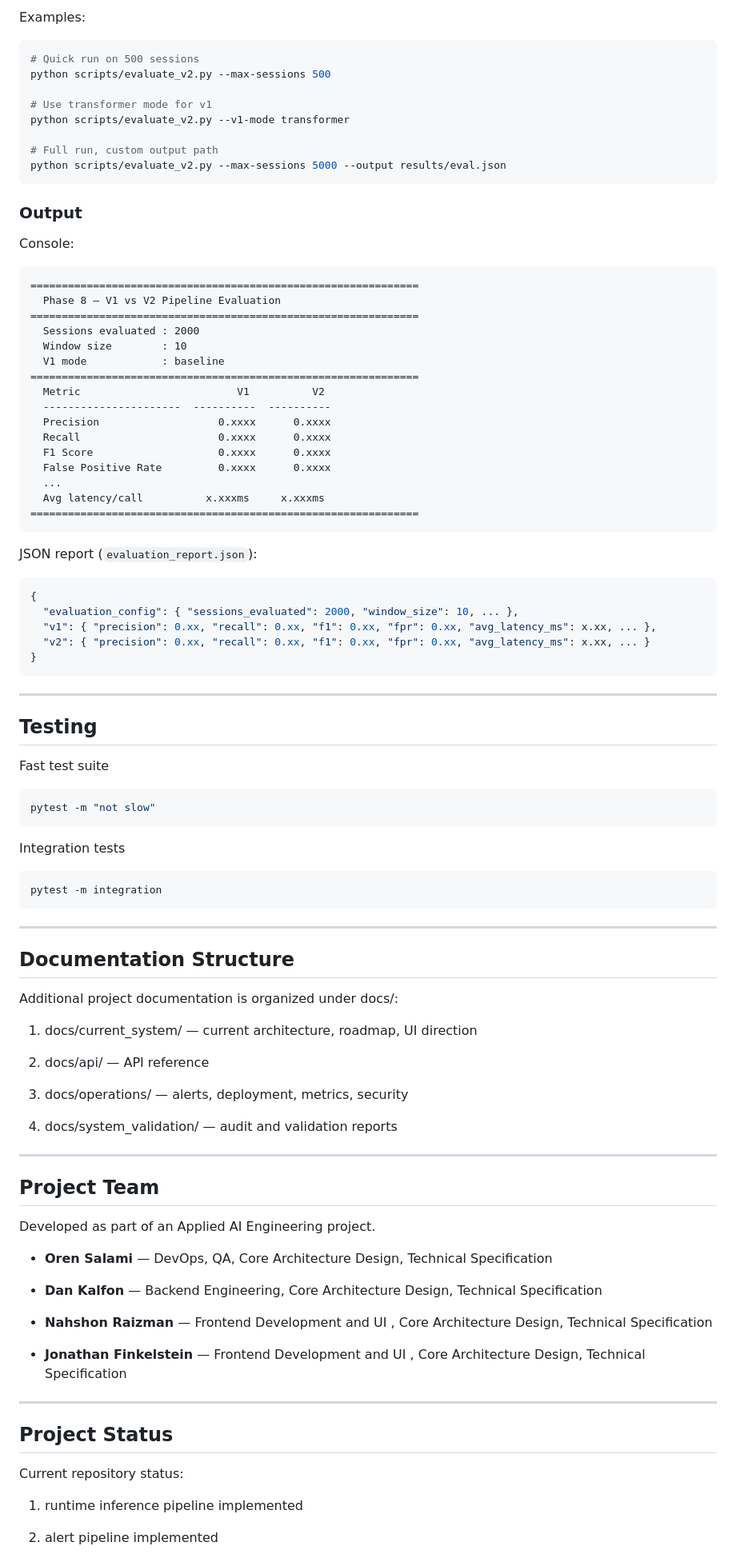
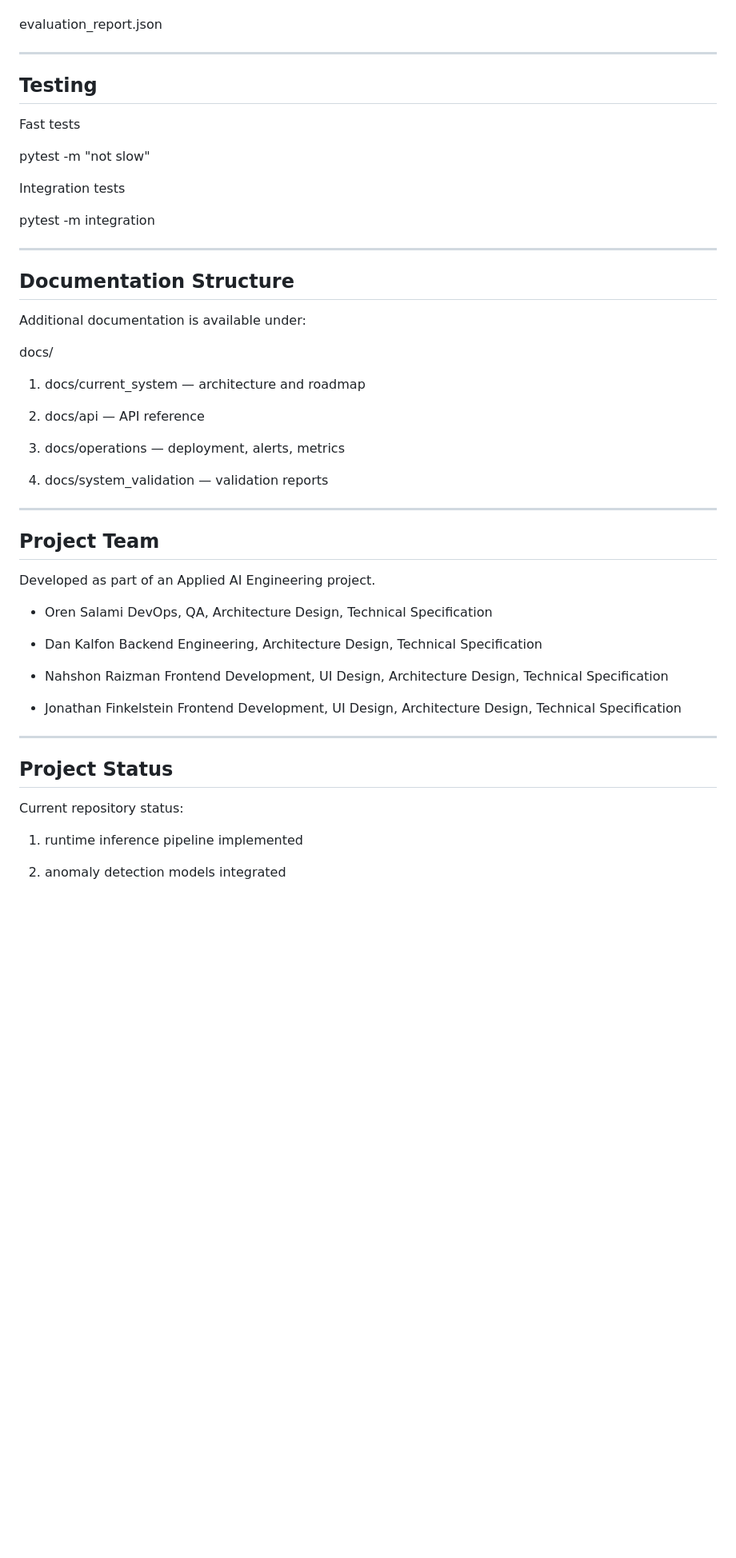
Before and after one commit to Oren1984/predictive-log-anomaly-engine-v2, a Markdown page: README.md, the part around one of its changes. Shown at 80% size. Rendered like a GitHub page; blank space fills up the shorter version.

````diff
--- a/README.md
+++ b/README.md
@@ -224,75 +244,32 @@ window of 5 events for both pipelines, and writes results to
-Examples:
-
-```bash
-# Quick run on 500 sessions
-python scripts/evaluate_v2.py --max-sessions 500
-
-# Use transformer mode for v1
-python scripts/evaluate_v2.py --v1-mode transformer
-
-# Full run, custom output path
-python scripts/evaluate_v2.py --max-sessions 5000 --output results/eval.json
-```
-
-### Output
-
-Console:
-
-```
-==============================================================
-  Phase 8 — V1 vs V2 Pipeline Evaluation
-==============================================================
-  Sessions evaluated : 2000
-  Window size        : 10
-  V1 mode            : baseline
-==============================================================
-  Metric                         V1          V2
-  ----------------------  ----------  ----------
-  Precision                   0.xxxx      0.xxxx
-  Recall                      0.xxxx      0.xxxx
-  F1 Score                    0.xxxx      0.xxxx
-  False Positive Rate         0.xxxx      0.xxxx
-  ...
-  Avg latency/call          x.xxxms     x.xxxms
-==============================================================
-```
-
-JSON report (`evaluation_report.json`):
-
-```json
-{
-  "evaluation_config": { "sessions_evaluated": 2000, "window_size": 10, ... },
-  "v1": { "precision": 0.xx, "recall": 0.xx, "f1": 0.xx, "fpr": 0.xx, "avg_latency_ms": x.xx, ... },
-  "v2": { "precision": 0.xx, "recall": 0.xx, "f1": 0.xx, "fpr": 0.xx, "avg_latency_ms": x.xx, ... }
-}
-```
+evaluation_report.json
 
 ---
 
 ## Testing
-Fast test suite
-```bash
+
+Fast tests
+
 pytest -m "not slow"
-```
 
 Integration tests
-```bash
+
 pytest -m integration
-```
 
 ---
 
 ## Documentation Structure
 
-Additional project documentation is organized under docs/:
+Additional documentation is available under:
 
-1. docs/current_system/ — current architecture, roadmap, UI direction
+docs/
 
-2. docs/api/ — API reference
+1. docs/current_system — architecture and roadmap
 
-3. docs/operations/ — alerts, deployment, metrics, security
+2. docs/api — API reference
 
-4. docs/system_validation/ — audit and validation reports
+3. docs/operations — deployment, alerts, metrics
+
+4. docs/system_validation — validation reports
 
 ---
 
@@ -300,15 +277,17 @@ Additional project documentation is organized under docs/:
 
 Developed as part of an Applied AI Engineering project.
 
-- **Oren Salami** — DevOps, QA, Core Architecture Design, Technical Specification
+- Oren Salami
+  DevOps, QA, Architecture Design, Technical Specification
 
-- **Dan Kalfon** — Backend Engineering, Core Architecture Design, Technical Specification
+- Dan Kalfon
+  Backend Engineering, Architecture Design, Technical Specification
 
-- **Nahshon Raizman** — Frontend Development and UI , Core Architecture Design, Technical
-                        Specification
+- Nahshon Raizman
+  Frontend Development, UI Design, Architecture Design, Technical Specification
 
-- **Jonathan Finkelstein** — Frontend Development and UI , Core Architecture Design, Technical
-                             Specification
+- Jonathan Finkelstein
+  Frontend Development, UI Design, Architecture Design, Technical Specification
 
 ---
 
@@ -318,5 +297,5 @@ Current repository status:
 
 1. runtime inference pipeline implemented
 
-2. alert pipeline implemented
+2. anomaly detection models integrated
 
````
Also changed, not shown: other parts of README.md (+166 -149 lines).
